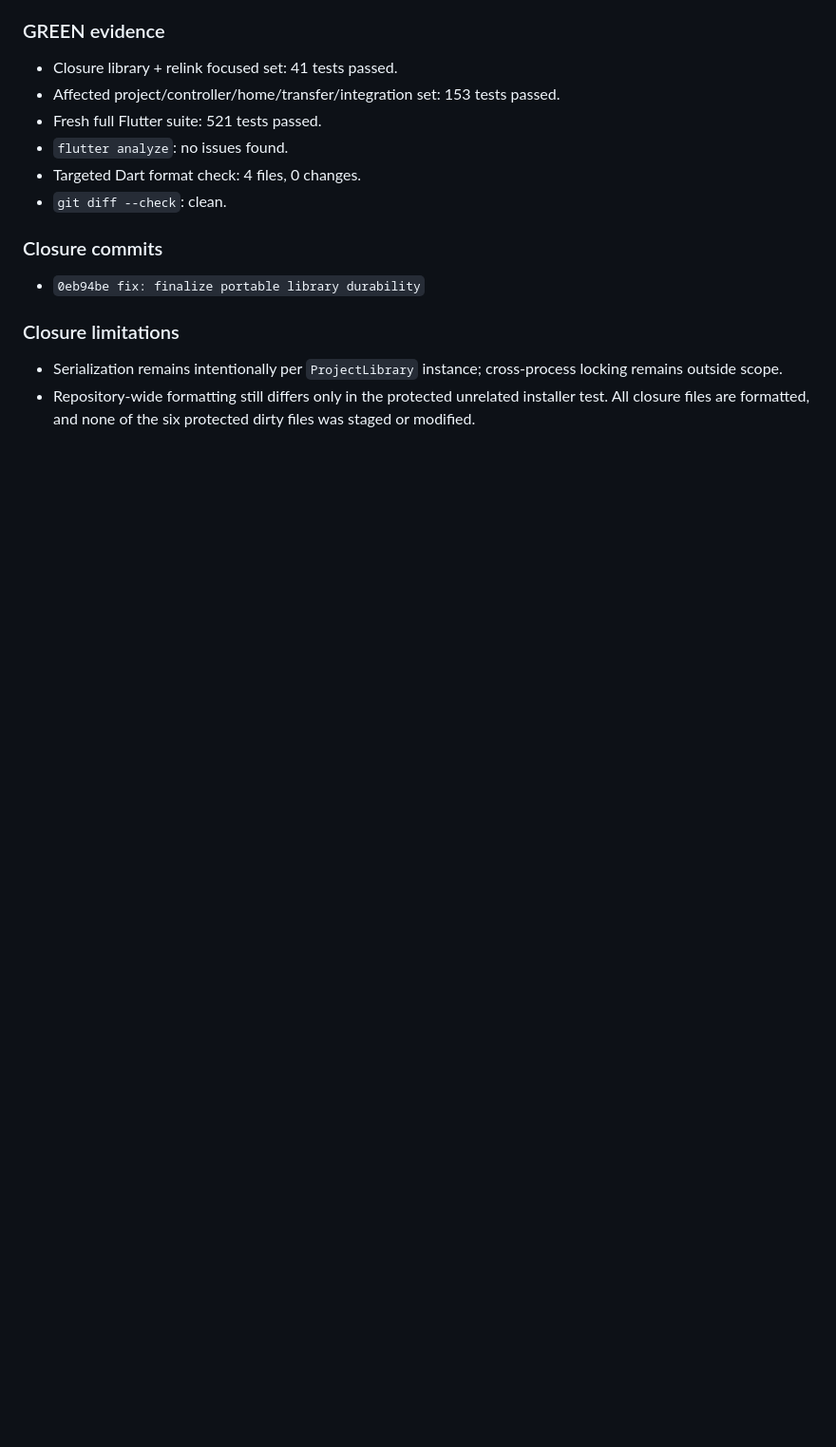
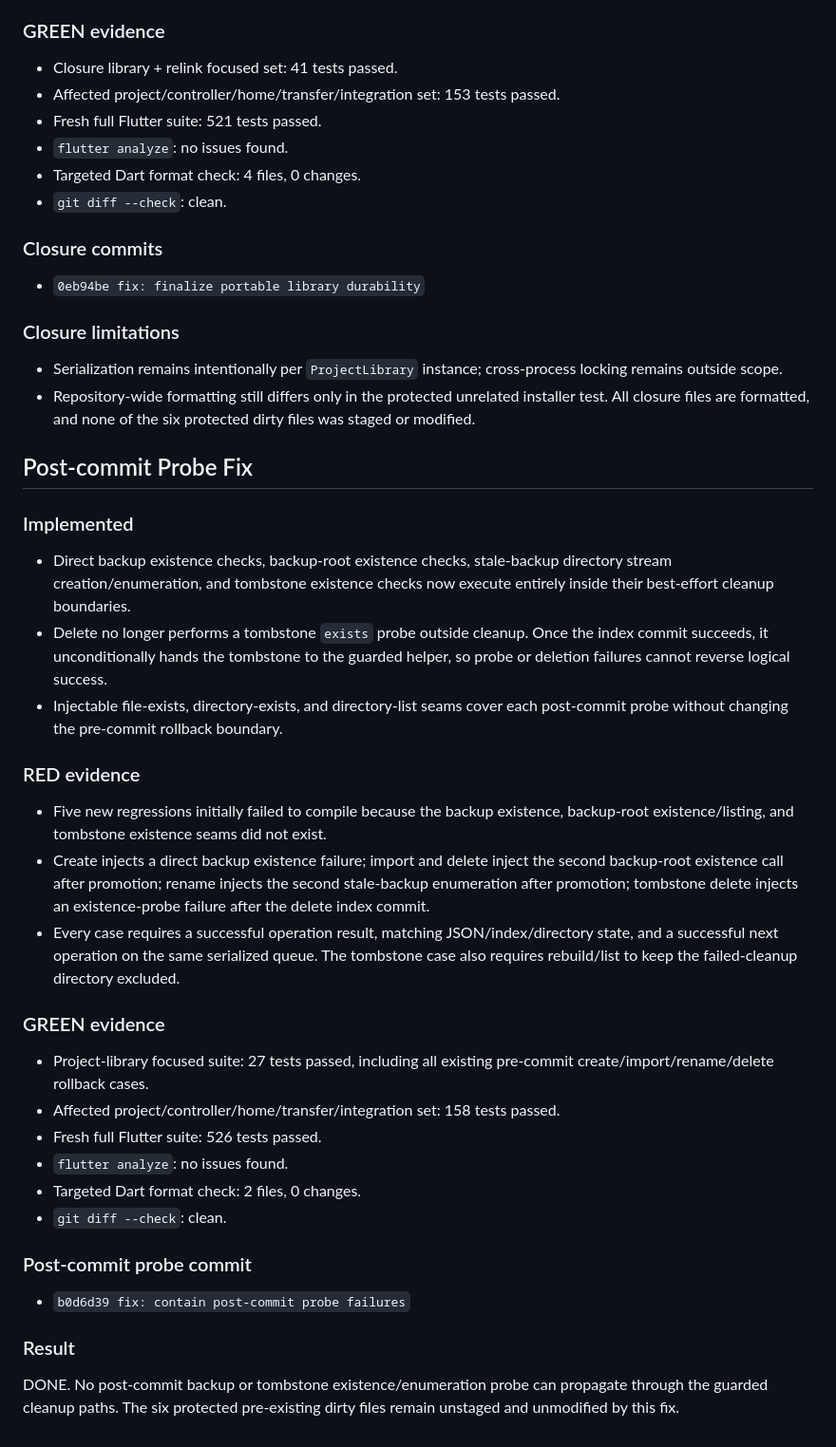
Before and after one commit to bix-dsjoo/bbox, a Markdown page: .superpowers/sdd/portable-final-fixes-report.md, the part around the change. Shown at 95% size. Rendered like a GitHub page; blank space fills up the shorter version.

Commit message:
docs: record post-commit probe verification

```diff
--- a/.superpowers/sdd/portable-final-fixes-report.md
+++ b/.superpowers/sdd/portable-final-fixes-report.md
@@ -129,3 +129,34 @@ The following six pre-existing dirty files were never staged or modified by thes
 
 - Serialization remains intentionally per `ProjectLibrary` instance; cross-process locking remains outside scope.
 - Repository-wide formatting still differs only in the protected unrelated installer test. All closure files are formatted, and none of the six protected dirty files was staged or modified.
+
+## Post-commit Probe Fix
+
+### Implemented
+
+- Direct backup existence checks, backup-root existence checks, stale-backup directory stream creation/enumeration, and tombstone existence checks now execute entirely inside their best-effort cleanup boundaries.
+- Delete no longer performs a tombstone `exists` probe outside cleanup. Once the index commit succeeds, it unconditionally hands the tombstone to the guarded helper, so probe or deletion failures cannot reverse logical success.
+- Injectable file-exists, directory-exists, and directory-list seams cover each post-commit probe without changing the pre-commit rollback boundary.
+
+### RED evidence
+
+- Five new regressions initially failed to compile because the backup existence, backup-root existence/listing, and tombstone existence seams did not exist.
+- Create injects a direct backup existence failure; import and delete inject the second backup-root existence call after promotion; rename injects the second stale-backup enumeration after promotion; tombstone delete injects an existence-probe failure after the delete index commit.
+- Every case requires a successful operation result, matching JSON/index/directory state, and a successful next operation on the same serialized queue. The tombstone case also requires rebuild/list to keep the failed-cleanup directory excluded.
+
+### GREEN evidence
+
+- Project-library focused suite: 27 tests passed, including all existing pre-commit create/import/rename/delete rollback cases.
+- Affected project/controller/home/transfer/integration set: 158 tests passed.
+- Fresh full Flutter suite: 526 tests passed.
+- `flutter analyze`: no issues found.
+- Targeted Dart format check: 2 files, 0 changes.
+- `git diff --check`: clean.
+
+### Post-commit probe commit
+
+- `b0d6d39 fix: contain post-commit probe failures`
+
+### Result
+
+DONE. No post-commit backup or tombstone existence/enumeration probe can propagate through the guarded cleanup paths. The six protected pre-existing dirty files remain unstaged and unmodified by this fix.
```
